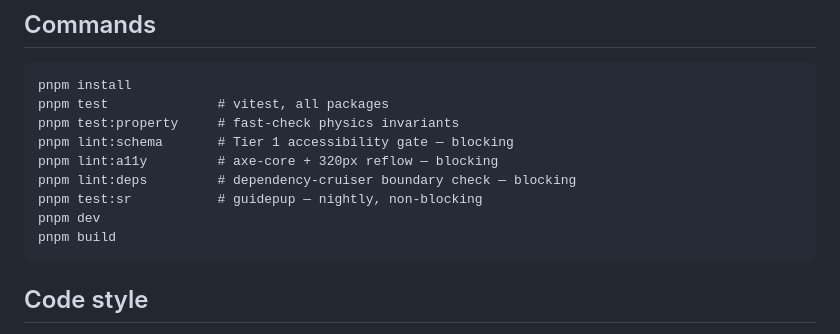
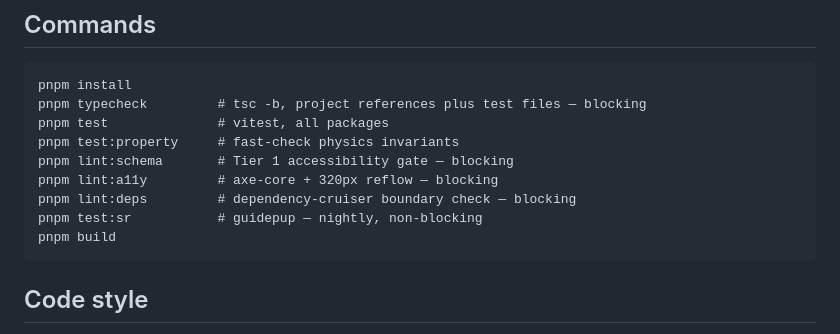
Before and after one commit to jwmosley/Rapidity, a Markdown page: CLAUDE.md, the part around the change. Rendered like a GitHub page.

Commit message:
docs(repo): sync CLAUDE.md command list with package.json
`pnpm dev` does not exist until the Phase 2 app shell lands, and
`pnpm typecheck` is a blocking gate CI runs but the list omitted.

Co-Authored-By: Claude Fable 5 <noreply@anthropic.com>

````diff
--- a/CLAUDE.md
+++ b/CLAUDE.md
@@ -39,13 +39,13 @@ Violating any of these is a bug regardless of whether tests pass.
 
 ```
 pnpm install
+pnpm typecheck         # tsc -b, project references plus test files — blocking
 pnpm test              # vitest, all packages
 pnpm test:property     # fast-check physics invariants
 pnpm lint:schema       # Tier 1 accessibility gate — blocking
 pnpm lint:a11y         # axe-core + 320px reflow — blocking
 pnpm lint:deps         # dependency-cruiser boundary check — blocking
 pnpm test:sr           # guidepup — nightly, non-blocking
-pnpm dev
 pnpm build
 ```
 
````
